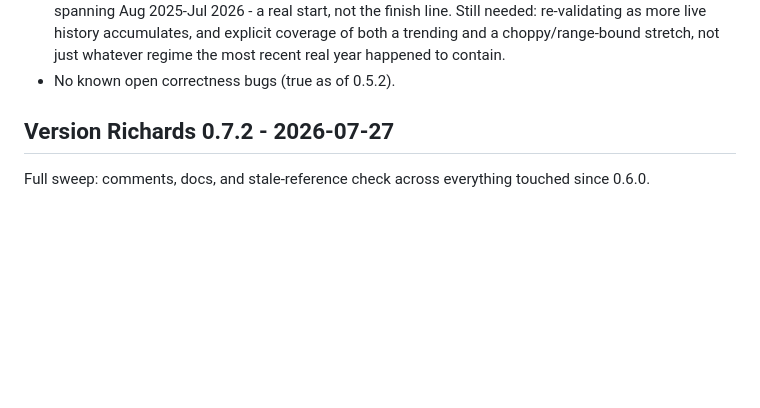
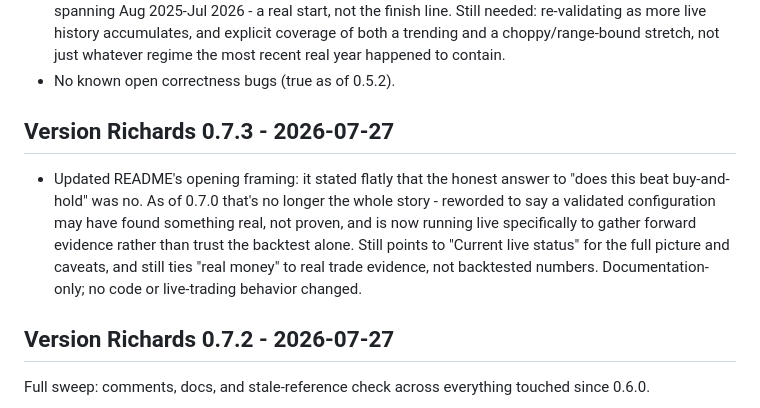
Before and after one commit to HarringtonEthan/InvestingBot, a Markdown page: CHANGELOG.md, the part around the change. Rendered like a GitHub page; blank space fills up the shorter version.

```diff
--- a/CHANGELOG.md
+++ b/CHANGELOG.md
@@ -16,6 +16,18 @@ The `0.x.x` line is "Version Richards"; `1.0.0`+ becomes "Version Giroux."
   of both a trending and a choppy/range-bound stretch, not just whatever
   regime the most recent real year happened to contain.
 - No known open correctness bugs (true as of 0.5.2).
+
+## Version Richards 0.7.3 - 2026-07-27
+
+- Updated README's opening framing: it stated flatly that the honest
+  answer to "does this beat buy-and-hold" was no. As of 0.7.0 that's no
+  longer the whole story - reworded to say a validated configuration may
+  have found something real, not proven, and is now running live
+  specifically to gather forward evidence rather than trust the backtest
+  alone. Still points to "Current live status" for the full picture and
+  caveats, and still ties "real money" to real trade evidence, not
+  backtested numbers. Documentation-only; no code or live-trading
+  behavior changed.
 
 ## Version Richards 0.7.2 - 2026-07-27
 
```
Also changed, not shown: README.md (+9 -5 lines).
